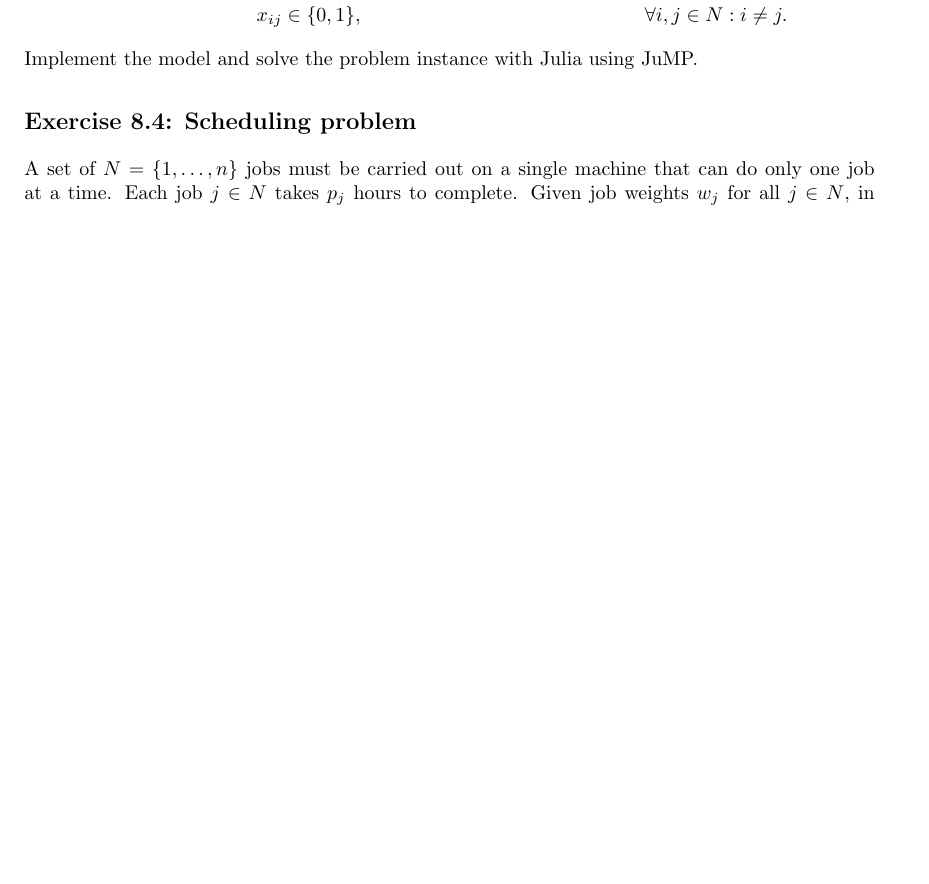
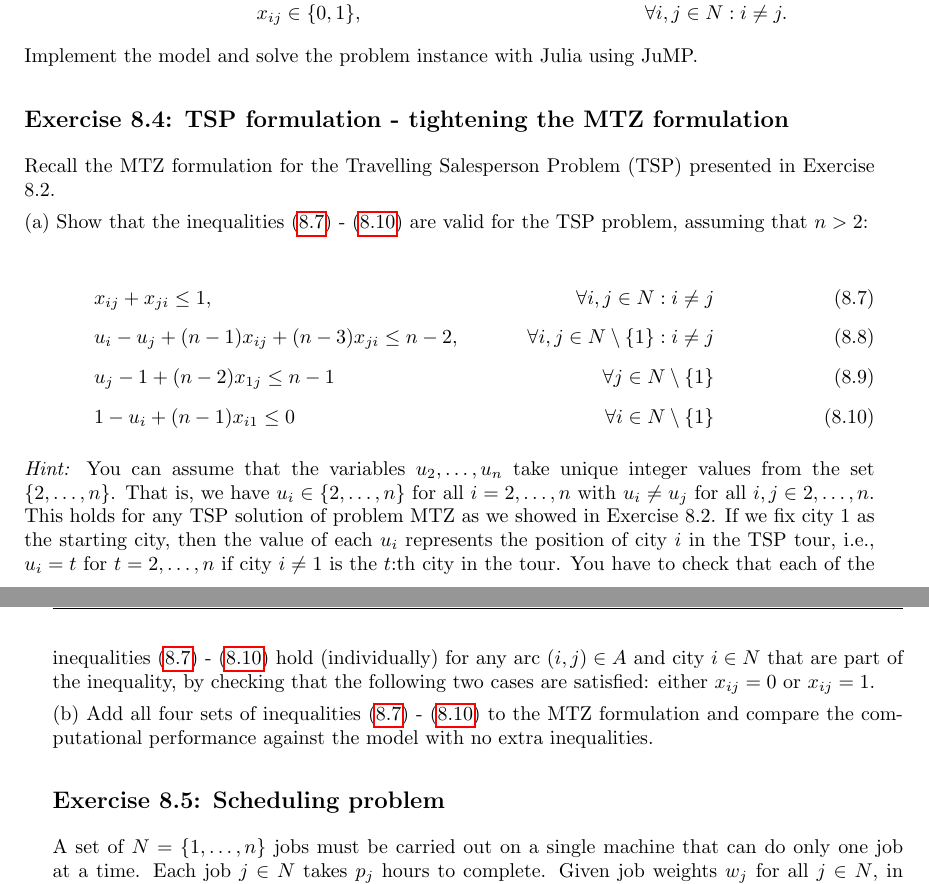
Before and after one commit to gamma-opt/optimisation-notes, a LaTeX thesis (src/optimisation-notes.tex, which reads src/part_1/chapter_8/chapter_1-8.tex, src/part_1/chapter_8/exercises/E74-TSPvalidineq.tex): part of page 132 of 299 before the commit and two parts of pages 132 and 133 of 301 after it, the two joined at a grey line, cut so that both start at the same text, the shorter picture padded with empty space. Compiled offline with pdfLaTeX.

Commit message:
Add a new exercise to Chapter 8

```diff
--- a/src/part_1/chapter_8/chapter_1-8.tex
+++ b/src/part_1/chapter_8/chapter_1-8.tex
@@ -545,5 +545,8 @@ A final point to make is that sometimes one must compare formulations of distinc
 \subsection*{Exercise 8.3: TSP implementation}
 \input{part_1/chapter_8/exercises/E73-TSPMTZ}
 
-\subsection*{Exercise 8.4: Scheduling problem}
-\input{part_1/chapter_8/exercises/E74-Wolsey1-10}
+\subsection*{Exercise 8.4: TSP formulation - tightening the MTZ formulation}
+\input{part_1/chapter_8/exercises/E74-TSPvalidineq}
+
+\subsection*{Exercise 8.5: Scheduling problem}
+\input{part_1/chapter_8/exercises/E75-Wolsey1-10}
--- /dev/null
+++ b/src/part_1/chapter_8/exercises/E74-TSPvalidineq.tex
@@ -0,0 +1,16 @@
+Recall the MTZ formulation for the Travelling Salesperson Problem (TSP) presented in Exercise 8.2.
+
+(a) Show that the inequalities \eqref{eq:31} - \eqref{eq:34} are valid for the TSP problem, assuming that $n > 2$:
+
+\begin{align}
+&x_{ij} + x_{ji} \leq 1, &\forall i,j \in N : i\neq j\qquad\label{eq:31}\\[5pt]
+&u_i - u_j + (n-1)x_{ij} + (n-3)x_{ji} \leq n-2,   &\forall i,j \in N\setminus\{1\} : i \neq j\qquad\label{eq:32}\\[5pt]
+&u_j - 1 + (n-2)x_{1j} \leq n - 1 &\forall j \in N\setminus\{1\}\qquad\\[5pt]
+&1 - u_i + (n-1)x_{i1} \leq 0 &\forall i \in N\setminus\{1\}\qquad\label{eq:34}
+\end{align}
+
+\emph{Hint:} You can assume that the variables $u_2,\dots,u_n$ take unique integer values from the set $\{2,\dots,n\}$. That is, we have $u_i\in \{2,\dots,n\}$ for all $i = 2,\dots,n$ with $u_i \neq u_j$ for all $i,j\in 2,\dots,n$. This holds for any TSP solution of problem MTZ as we showed in Exercise 8.2. If we fix city 1 as the starting city, then the value of each $u_i$ represents the position of city $i$ in the TSP tour, i.e., $u_i = t$ for $t = 2,\dots,n$ if city $i\neq1$ is the $t$:th city in the tour. You have to check that each of the inequalities \eqref{eq:31} - \eqref{eq:34} hold (individually) for any arc $(i,j)\in A$ and city $i\in N$ that are part of the inequality, by checking that the following two cases are satisfied: either $x_{ij} = 0$ or $x_{ij} = 1$.
+
+
+(b) Add all four sets of inequalities \eqref{eq:31} - \eqref{eq:34} to the MTZ formulation and compare the computational performance against the model with no extra inequalities.
+%\emph{Hint:} The inequalities \eqref{eq:32} \emph{dominate} the original subtour elimination constraints \eqref{eq:MTZ}, so you can also try to solve the problem by commenting over the original constraints \eqref{eq:MTZ} after adding the valid inequalities \eqref{eq:32}.
```
Also changed, not shown: src/part_1/chapter_8/exercises/E75-Wolsey1-10.tex (renamed from src/part_1/chapter_8/exercises/E74-Wolsey1-10.tex).
